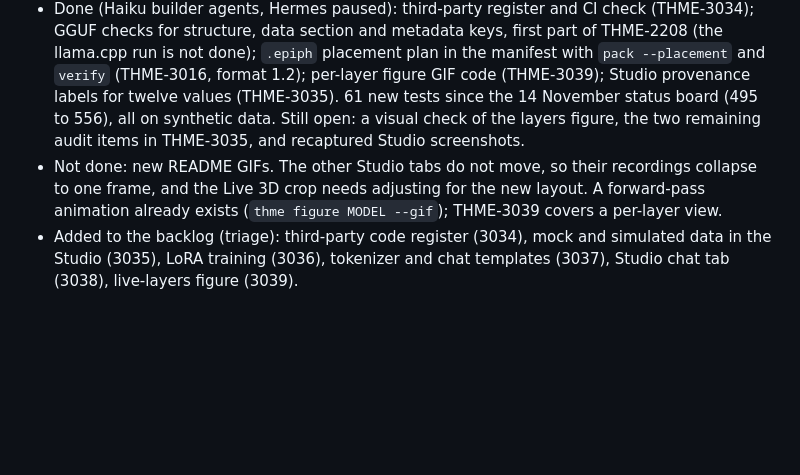
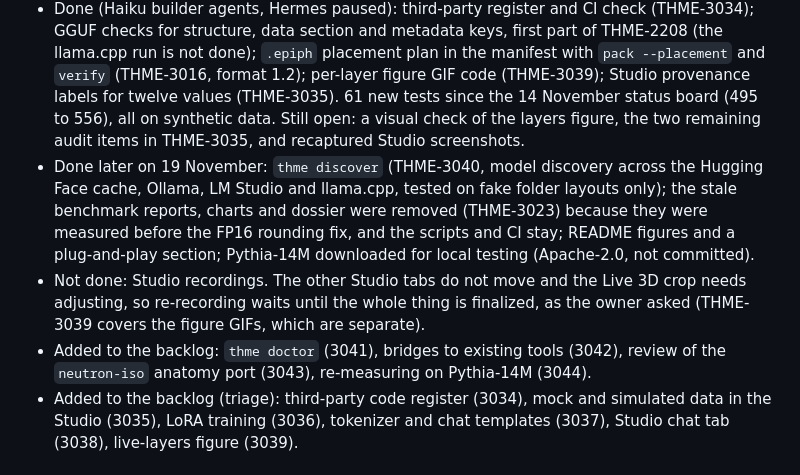
Before and after one commit to EdEpiphanes/THME-Epiphanes, a Markdown page: ROADMAP.md, the part around the change. Drawn GitHub-style; blank space fills up the shorter version.

```diff
--- a/ROADMAP.md
+++ b/ROADMAP.md
@@ -147,7 +147,9 @@ flowchart LR
 - Corrected: the scanner ticket (THME-3022) is back to *ready*, because legacy `.h5` files are flagged, not inspected; the Studio no longer loads a model from a developer-machine path at startup.
 - Cleaned: `agent-hub` and 18 unrelated `neutron-*` crates moved out of the repository; only `neutron-gpu` remains as a workspace member.
 - Done (Haiku builder agents, Hermes paused): third-party register and CI check (THME-3034); GGUF checks for structure, data section and metadata keys, first part of THME-2208 (the llama.cpp run is not done); `.epiph` placement plan in the manifest with `pack --placement` and `verify` (THME-3016, format 1.2); per-layer figure GIF code (THME-3039); Studio provenance labels for twelve values (THME-3035). 61 new tests since the 14 November status board (495 to 556), all on synthetic data. Still open: a visual check of the layers figure, the two remaining audit items in THME-3035, and recaptured Studio screenshots.
-- Not done: new README GIFs. The other Studio tabs do not move, so their recordings collapse to one frame, and the Live 3D crop needs adjusting for the new layout. A forward-pass animation already exists (`thme figure MODEL --gif`); THME-3039 covers a per-layer view.
+- Done later on 19 November: `thme discover` (THME-3040, model discovery across the Hugging Face cache, Ollama, LM Studio and llama.cpp, tested on fake folder layouts only); the stale benchmark reports, charts and dossier were removed (THME-3023) because they were measured before the FP16 rounding fix, and the scripts and CI stay; README figures and a plug-and-play section; Pythia-14M downloaded for local testing (Apache-2.0, not committed).
+- Not done: Studio recordings. The other Studio tabs do not move and the Live 3D crop needs adjusting, so re-recording waits until the whole thing is finalized, as the owner asked (THME-3039 covers the figure GIFs, which are separate).
+- Added to the backlog: `thme doctor` (3041), bridges to existing tools (3042), review of the `neutron-iso` anatomy port (3043), re-measuring on Pythia-14M (3044).
 - Added to the backlog (triage): third-party code register (3034), mock and simulated data in the Studio (3035), LoRA training (3036), tokenizer and chat templates (3037), Studio chat tab (3038), live-layers figure (3039).
 
 ### Changes in the previous update (14 November 2026)
```
Also changed, not shown: CHANGELOG.md (+2 -0 lines), README.md (+46 -5 lines), docs/figures/mock_llama-layers.gif (added), docs/figures/pythia-14m-layers.gif (added), 4 other files.
